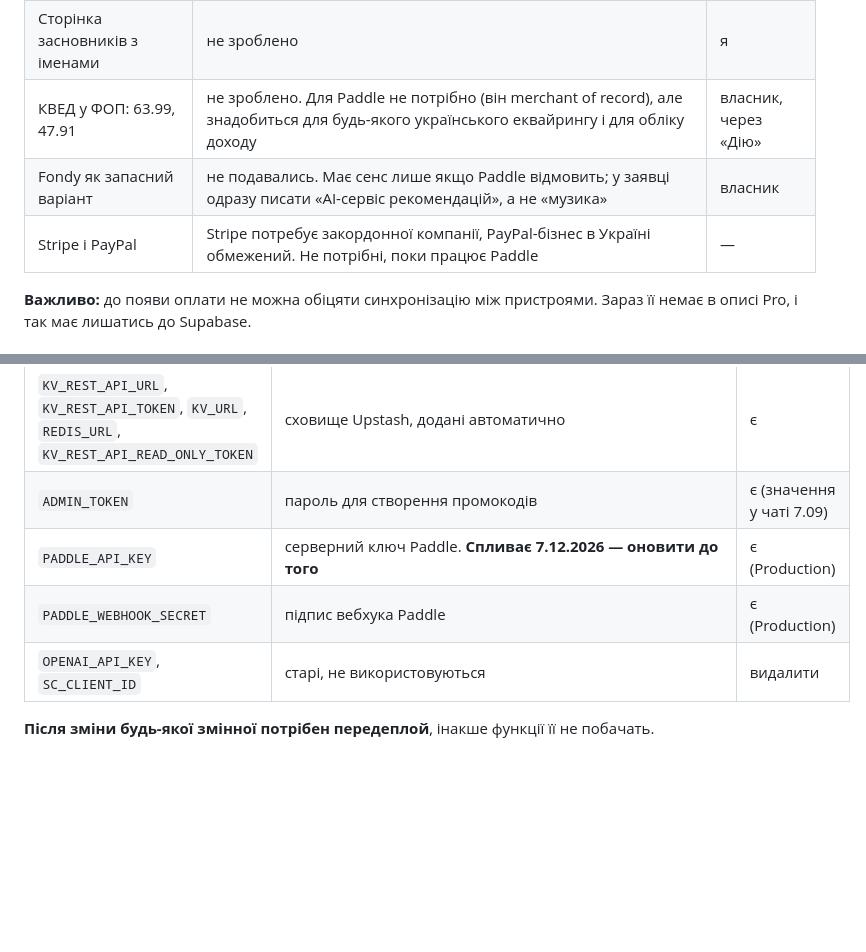
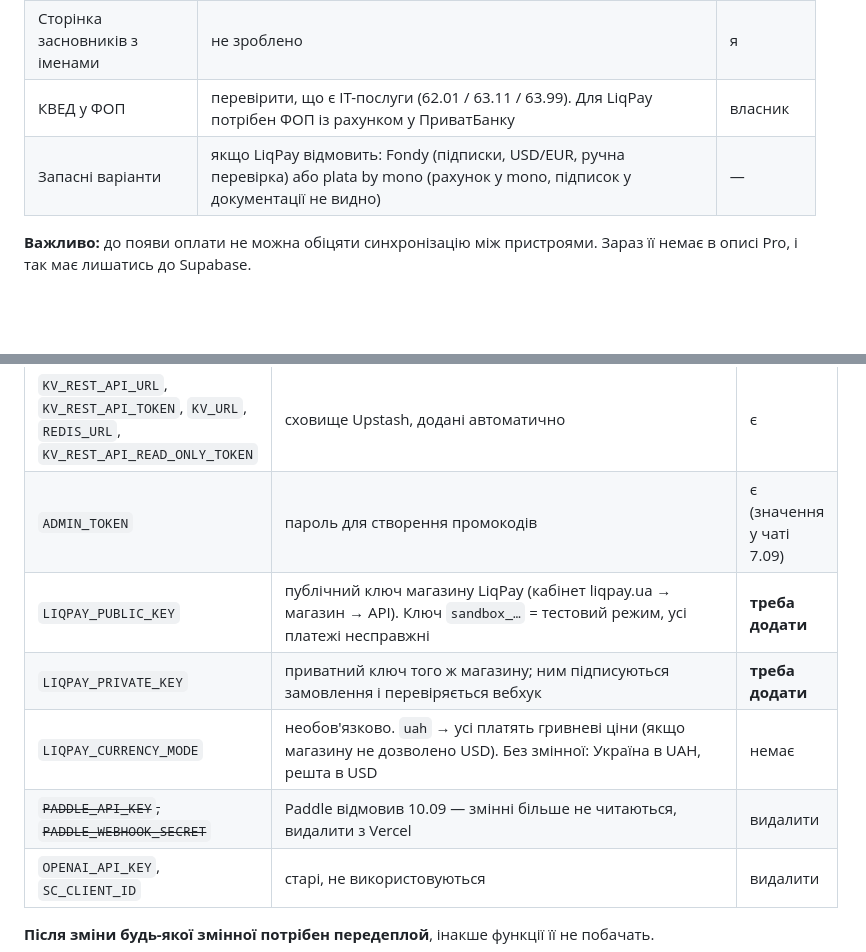
Before and after one commit to portianoi1993/moodbook-, a Markdown page: docs/HANDOFF.md, 2 parts joined by grey strips. Rendered like a GitHub page; blank space fills up the shorter version.

Commit message:
docs: LiqPay setup, YouTube compliance report, Paddle closed
Co-Authored-By: Claude Fable 5.1 <noreply@anthropic.com>

```diff
--- a/docs/HANDOFF.md
+++ b/docs/HANDOFF.md
@@ -62,7 +60,6 @@
 | Сторінка засновників з іменами | не зроблено | я |
-| КВЕД у ФОП: 63.99, 47.91 | не зроблено. Для Paddle не потрібно (він merchant of record), але знадобиться для будь-якого українського еквайрингу і для обліку доходу | власник, через «Дію» |
-| Fondy як запасний варіант | не подавались. Має сенс лише якщо Paddle відмовить; у заявці одразу писати «AI-сервіс рекомендацій», а не «музика» | власник |
-| Stripe і PayPal | Stripe потребує закордонної компанії, PayPal-бізнес в Україні обмежений. Не потрібні, поки працює Paddle | — |
+| КВЕД у ФОП | перевірити, що є IT-послуги (62.01 / 63.11 / 63.99). Для LiqPay потрібен ФОП із рахунком у ПриватБанку | власник |
+| Запасні варіанти | якщо LiqPay відмовить: Fondy (підписки, USD/EUR, ручна перевірка) або plata by mono (рахунок у mono, підписок у документації не видно) | — |
 
 **Важливо:** до появи оплати не можна обіцяти синхронізацію між пристроями. Зараз її немає в описі Pro, і так має лишатись до Supabase.
 
@@ -144,8 +141,10 @@ Capacitor-оболонка навколо цього ж сайту, Google Play
 | `YT_API_KEY` | YouTube + Google Books | є |
 | `KV_REST_API_URL`, `KV_REST_API_TOKEN`, `KV_URL`, `REDIS_URL`, `KV_REST_API_READ_ONLY_TOKEN` | сховище Upstash, додані автоматично | є |
 | `ADMIN_TOKEN` | пароль для створення промокодів | є (значення у чаті 7.09) |
-| `PADDLE_API_KEY` | серверний ключ Paddle. **Спливає 7.12.2026 — оновити до того** | є (Production) |
-| `PADDLE_WEBHOOK_SECRET` | підпис вебхука Paddle | є (Production) |
+| `LIQPAY_PUBLIC_KEY` | публічний ключ магазину LiqPay (кабінет liqpay.ua → магазин → API). Ключ `sandbox_…` = тестовий режим, усі платежі несправжні | **треба додати** |
+| `LIQPAY_PRIVATE_KEY` | приватний ключ того ж магазину; ним підписуються замовлення і перевіряється вебхук | **треба додати** |
+| `LIQPAY_CURRENCY_MODE` | необов'язково. `uah` → усі платять гривневі ціни (якщо магазину не дозволено USD). Без змінної: Україна в UAH, решта в USD | немає |
+| ~~`PADDLE_API_KEY`, `PADDLE_WEBHOOK_SECRET`~~ | Paddle відмовив 10.09 — змінні більше не читаються, видалити з Vercel | видалити |
 | `OPENAI_API_KEY`, `SC_CLIENT_ID` | старі, не використовуються | видалити |
 
 **Після зміни будь-якої змінної потрібен передеплой**, інакше функції її не побачать.
```
Also changed, not shown: other parts of docs/HANDOFF.md (+12 -14 lines), docs/OPS.md (+2 -2 lines).
